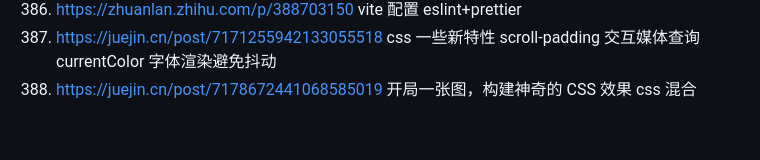
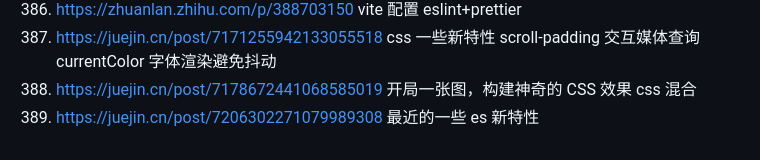
Before and after one commit to 542154968/Development-attention-point, a Markdown page: 好的网站和资料.md, the part around the change. Rendered like a GitHub page.

Commit message:
feat(): 最近的一些es新特性

```diff
--- a/好的网站和资料.md
+++ b/好的网站和资料.md
@@ -399,3 +399,4 @@
 386. https://zhuanlan.zhihu.com/p/388703150 vite 配置 eslint+prettier
 387. https://juejin.cn/post/7171255942133055518 css 一些新特性 scroll-padding 交互媒体查询 currentColor 字体渲染避免抖动
 388. https://juejin.cn/post/7178672441068585019 开局一张图，构建神奇的 CSS 效果 css 混合
+389. https://juejin.cn/post/7206302271079989308 最近的一些 es 新特性
```
